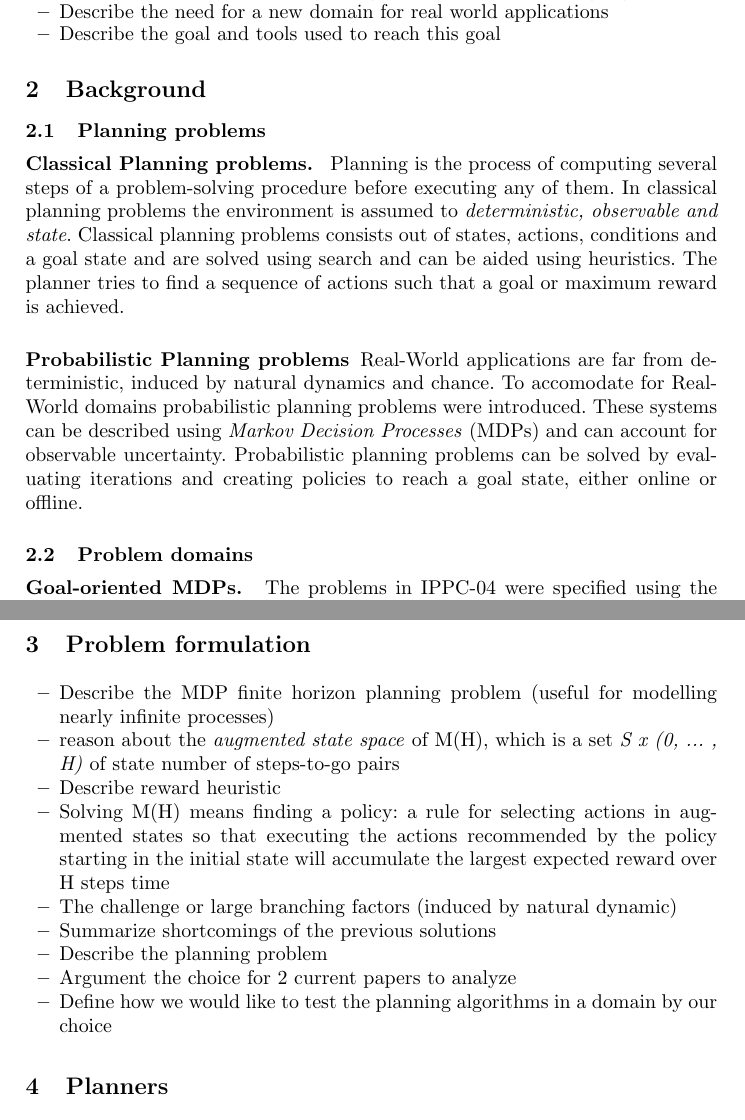
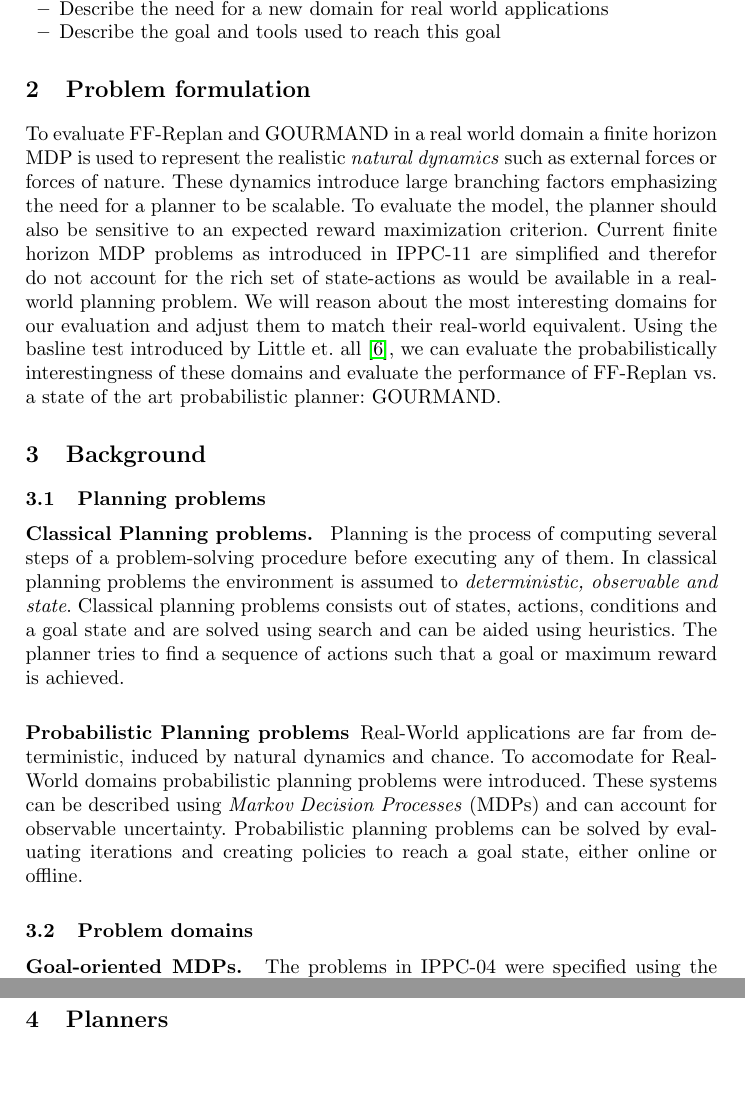
Before and after one commit to ImaraSpeek/SeminarAlgorithms, a LaTeX thesis (FinalPaper/paper.tex): two parts of pages 2 and 4 of 11, joined at a grey line, cut so that both start at the same text, the shorter picture padded with empty space. Compiled offline with pdfLaTeX.

Commit message:
problem bij introductie, background afgeschreven

```diff
--- a/FinalPaper/paper.tex
+++ b/FinalPaper/paper.tex
@@ -95,6 +95,14 @@ disguise and could be easily solved by FF-Replan.
 
 %---------------------------------------------------------------------
 
+\section{Problem formulation}
+To evaluate FF-Replan and GOURMAND in a real world domain a finite horizon MDP is used to represent the realistic \emph{natural dynamics} such as external forces or forces of nature. These dynamics introduce large branching factors emphasizing the need for a planner to be scalable. To evaluate the model, the planner should also be sensitive to an expected reward maximization criterion.
+Current finite horizon MDP problems as introduced in IPPC-11 are simplified and therefor do not account for the rich set of state-actions as would be available in a real-world planning problem. We will reason about the most interesting domains for our evaluation and adjust them to match their real-world equivalent. Using the basline test introduced by Little et. all \cite{little2007probvsreplan}, we can evaluate the probabilistically interestingness of these domains and evaluate the performance of FF-Replan vs. a state of the art probabilistic planner: GOURMAND.
+
+
+
+%---------------------------------------------------------------------
+
 \section{Background}
 
 \subsection{Planning problems}
@@ -138,21 +146,6 @@ After IPPC-06, a baseline test for \emph{probabilistically interesting} planning
 %	\item Schedule
 %	\item Tireworld
 %\end{itemize}
-
-%---------------------------------------------------------------------
-
-\section{Problem formulation}
-\begin{itemize}
-	\item Describe the MDP finite horizon planning problem (useful for modelling nearly infinite processes)
-	\item reason about the \emph{augmented state space} of M(H), which is a set \emph{S x (0, ... , H)} of state number of steps-to-go pairs
-	\item Describe reward heuristic
-	\item Solving M(H) means finding a policy: a rule for selecting actions in augmented states so that executing the actions recommended by the policy starting in the initial state will accumulate the largest expected reward over H steps time
-	\item The challenge or large branching factors (induced by natural dynamic)
-	\item Summarize shortcomings of the previous solutions
-	\item Describe the planning problem
-	\item Argument the choice for 2 current papers to analyze
-	\item Define how we would like to test the planning algorithms in a domain by our choice
-\end{itemize}
 
 
 %---------------------------------------------------------------------
```
